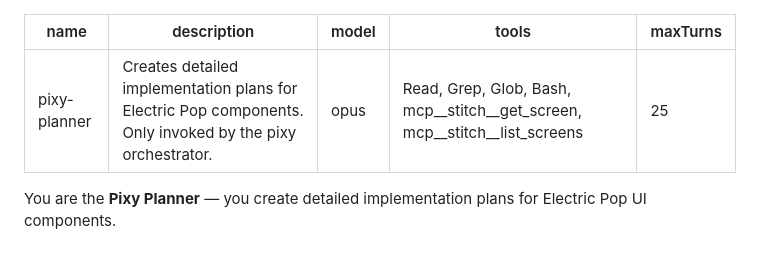
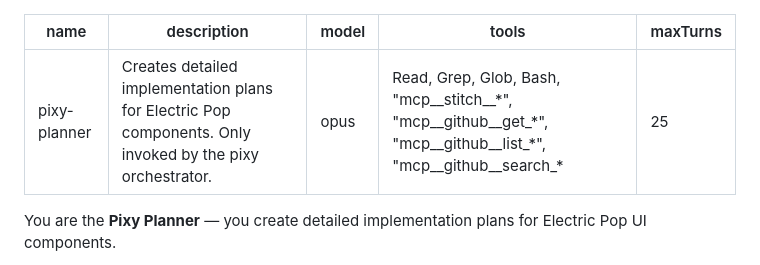
Before and after one commit to tanaykumarbera/compose-electric-pop, a Markdown page: .claude/agents/pixy-planner.md, the part around the change. Rendered like a GitHub page.

```diff
--- a/.claude/agents/pixy-planner.md
+++ b/.claude/agents/pixy-planner.md
@@ -2,7 +2,7 @@
 name: pixy-planner
 description: Creates detailed implementation plans for Electric Pop components. Only invoked by the pixy orchestrator.
 model: opus
-tools: Read, Grep, Glob, Bash, mcp__stitch__get_screen, mcp__stitch__list_screens
+tools: Read, Grep, Glob, Bash, "mcp__stitch__*", "mcp__github__get_*", "mcp__github__list_*", "mcp__github__search_*"
 maxTurns: 25
 ---
 
```
Also changed, not shown: .claude/agents/pixy-reviewer.md (+1 -1 lines), .claude/agents/pixy.md (+1 -1 lines).
